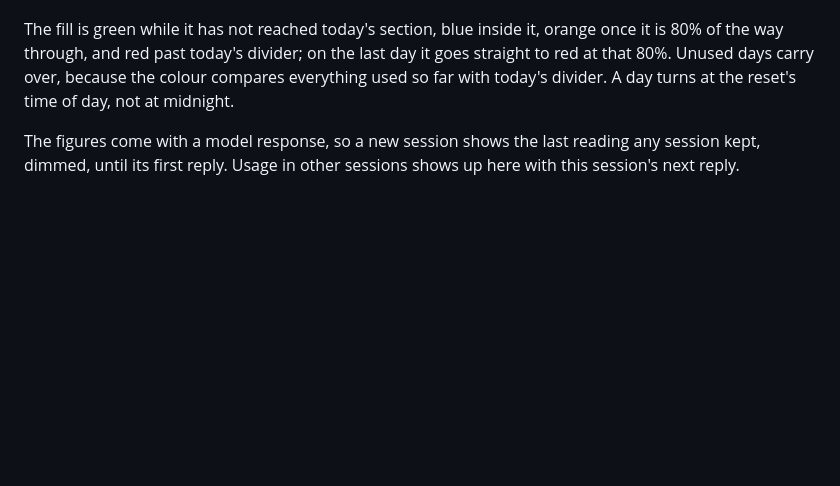
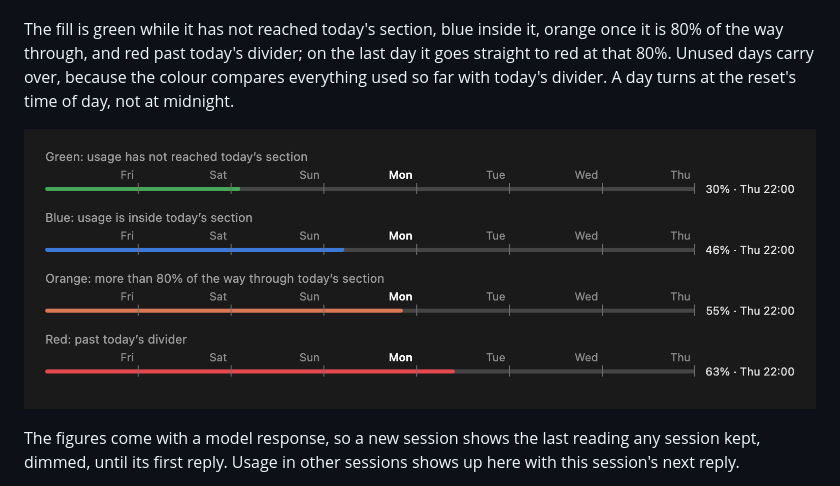
Before and after one commit to ReeMii/usage-band, a Markdown page: README.md, the part around the change. Rendered like a GitHub page; pictures changed too: assets/usage-cases.png (added); blank space fills up the shorter version.

Commit message:
docs: show the band's four colours in the README
Co-Authored-By: Claude Opus 5.5 <noreply@anthropic.com>

```diff
--- a/README.md
+++ b/README.md
@@ -10,6 +10,8 @@ of the way through, and red past today's divider; on the last day it goes straig
 80%. Unused days carry over, because the
 colour compares everything used so far with today's divider. A day turns at the reset's time of
 day, not at midnight.
+
+![The band on a Monday in each of its four colours: green at 30%, blue at 46%, orange at 55% and red at 63%](assets/usage-cases.png)
 
 The figures come with a model response, so a new session shows the last reading any session kept,
 dimmed, until its first reply. Usage in other sessions shows up here with this session's next reply.
```
